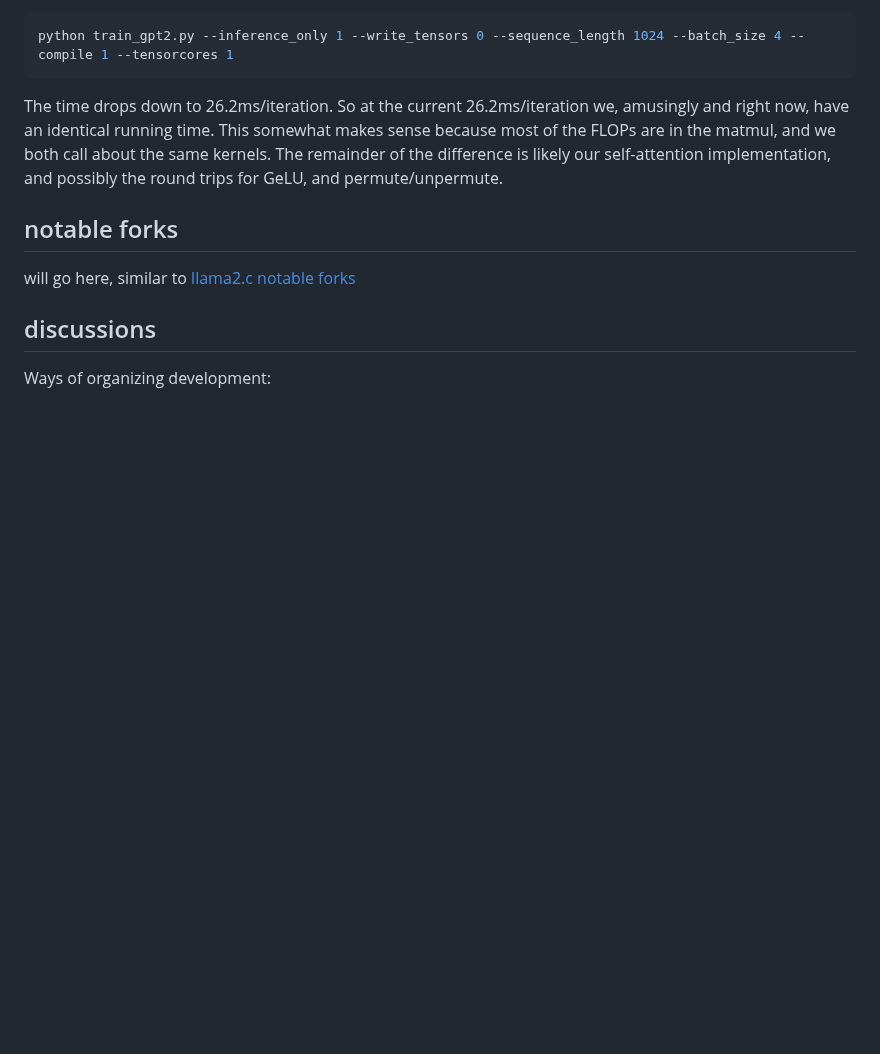
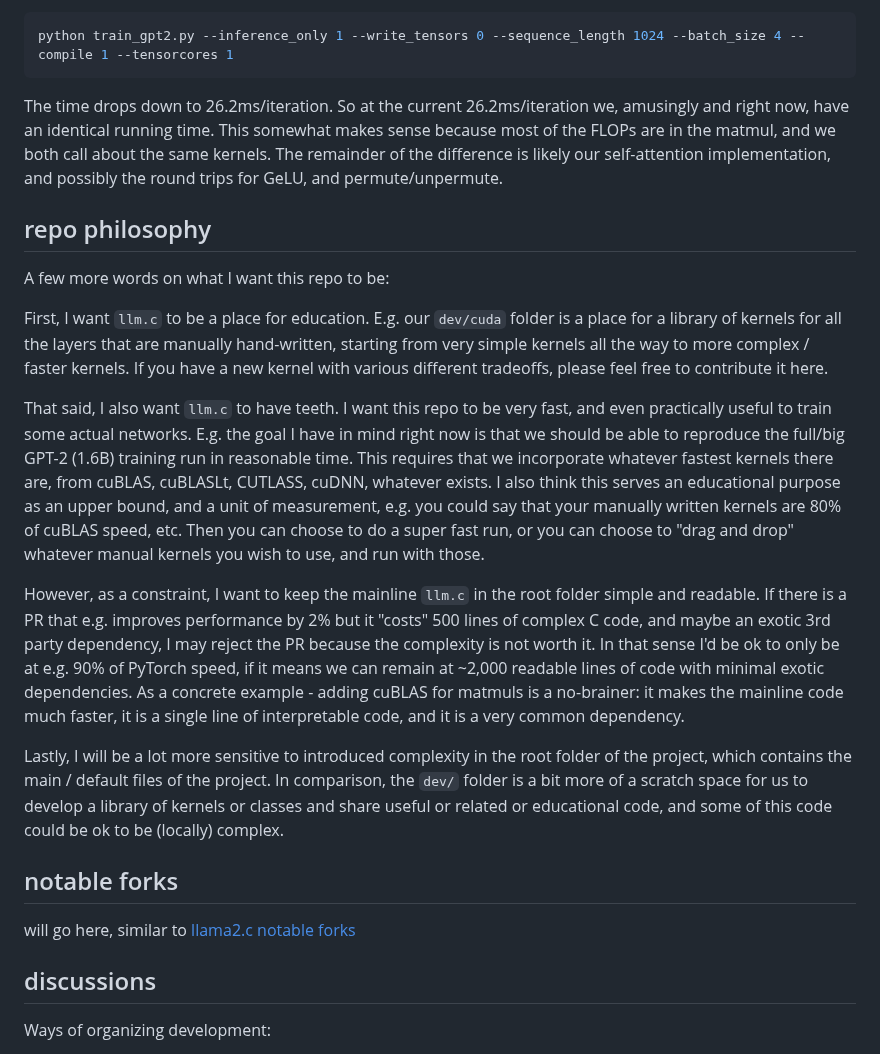
Before and after one commit to karpathy/llm.c, a Markdown page: README.md, the part around the change. GitHub-like rendering; blank space fills up the shorter version.

Commit message:
few more words on what i want the repo to be atm

```diff
--- a/README.md
+++ b/README.md
@@ -156,6 +156,18 @@ python train_gpt2.py --inference_only 1 --write_tensors 0 --sequence_length 1024
 
 The time drops down to 26.2ms/iteration. So at the current 26.2ms/iteration we, amusingly and right now, have an identical running time. This somewhat makes sense because most of the FLOPs are in the matmul, and we both call about the same kernels. The remainder of the difference is likely our self-attention implementation, and possibly the round trips for GeLU, and permute/unpermute.
 
+## repo philosophy
+
+A few more words on what I want this repo to be:
+
+First, I want `llm.c` to be a place for education. E.g. our `dev/cuda` folder is a place for a library of kernels for all the layers that are manually hand-written, starting from very simple kernels all the way to more complex / faster kernels. If you have a new kernel with various different tradeoffs, please feel free to contribute it here.
+
+That said, I also want `llm.c` to have teeth. I want this repo to be very fast, and even practically useful to train some actual networks. E.g. the goal I have in mind right now is that we should be able to reproduce the full/big GPT-2 (1.6B) training run in reasonable time. This requires that we incorporate whatever fastest kernels there are, from cuBLAS, cuBLASLt, CUTLASS, cuDNN, whatever exists. I also think this serves an educational purpose as an upper bound, and a unit of measurement, e.g. you could say that your manually written kernels are 80% of cuBLAS speed, etc. Then you can choose to do a super fast run, or you can choose to "drag and drop" whatever manual kernels you wish to use, and run with those.
+
+However, as a constraint, I want to keep the mainline `llm.c` in the root folder simple and readable. If there is a PR that e.g. improves performance by 2% but it "costs" 500 lines of complex C code, and maybe an exotic 3rd party dependency, I may reject the PR because the complexity is not worth it. In that sense I'd be ok to only be at e.g. 90% of PyTorch speed, if it means we can remain at ~2,000 readable lines of code with minimal exotic dependencies. As a concrete example - adding cuBLAS for matmuls is a no-brainer: it makes the mainline code much faster, it is a single line of interpretable code, and it is a very common dependency.
+
+Lastly, I will be a lot more sensitive to introduced complexity in the root folder of the project, which contains the main / default files of the project. In comparison, the `dev/` folder is a bit more of a scratch space for us to develop a library of kernels or classes and share useful or related or educational code, and some of this code could be ok to be (locally) complex.
+
 ## notable forks
 
 will go here, similar to [llama2.c notable forks](https://github.com/karpathy/llama2.c/tree/master?tab=readme-ov-file#notable-forks)
```
